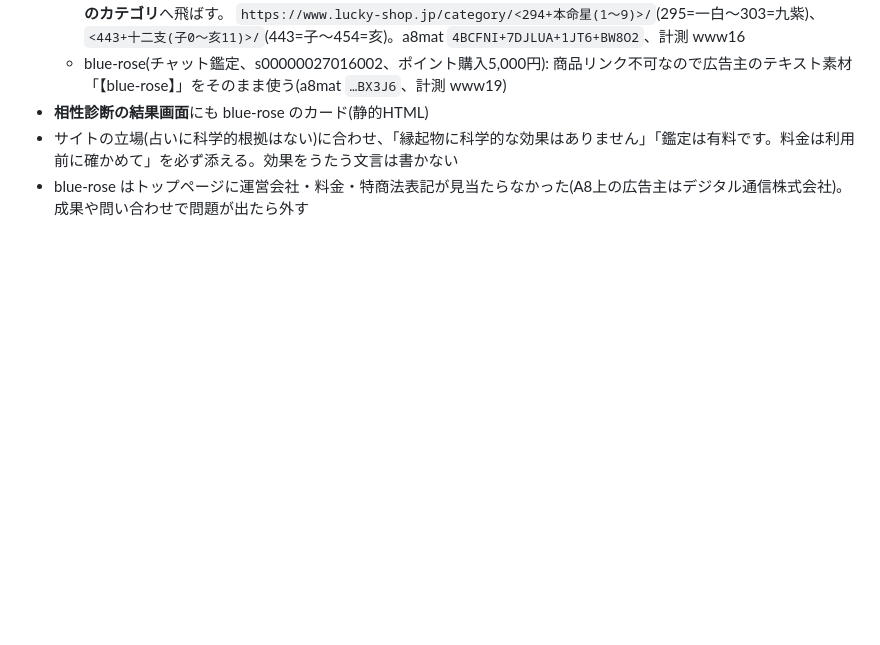
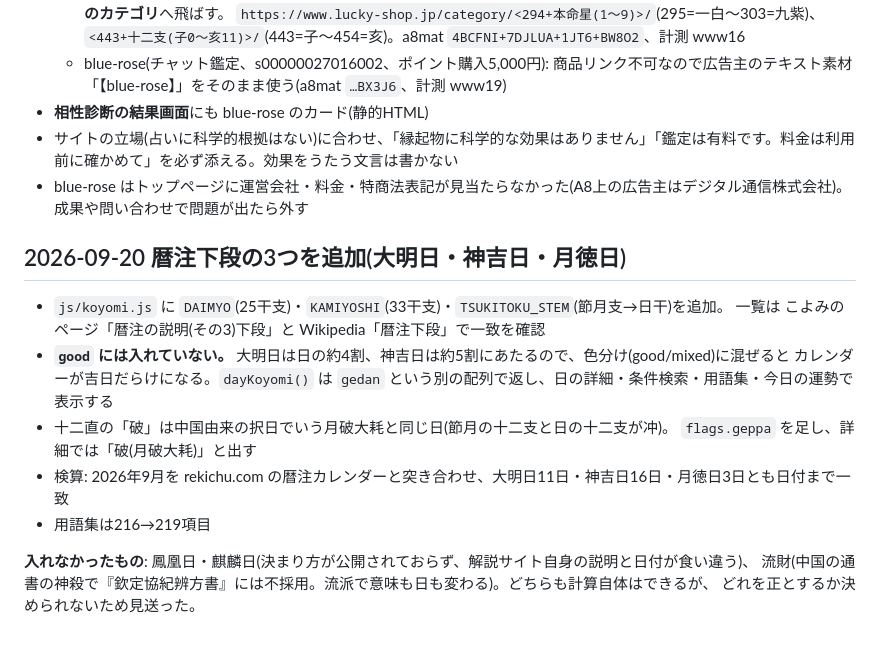
Before and after one commit to hakoniwa-lab/birthday-fortune, a Markdown page: README.md, the part around the change. Rendered like a GitHub page; blank space fills up the shorter version.

Commit message:
READMEに暦注下段の追加と、入れなかったもの(鳳凰日・麒麟日・流財)の理由を記録
Co-Authored-By: Claude Opus 5 <noreply@anthropic.com>

```diff
--- a/README.md
+++ b/README.md
@@ -405,3 +405,18 @@ worldcal.js は astro.js と sukuyo.js の `ayanamsha()` を使う。
 - **相性診断の結果画面**にも blue-rose のカード(静的HTML)
 - サイトの立場(占いに科学的根拠はない)に合わせ、「縁起物に科学的な効果はありません」「鑑定は有料です。料金は利用前に確かめて」を必ず添える。効果をうたう文言は書かない
 - blue-rose はトップページに運営会社・料金・特商法表記が見当たらなかった(A8上の広告主はデジタル通信株式会社)。成果や問い合わせで問題が出たら外す
+
+## 2026-09-20 暦注下段の3つを追加(大明日・神吉日・月徳日)
+
+- `js/koyomi.js` に `DAIMYO`(25干支)・`KAMIYOSHI`(33干支)・`TSUKITOKU_STEM`(節月支→日干)を追加。
+  一覧は こよみのページ「暦注の説明(その3)下段」と Wikipedia「暦注下段」で一致を確認
+- **`good` には入れていない。** 大明日は日の約4割、神吉日は約5割にあたるので、色分け(good/mixed)に混ぜると
+  カレンダーが吉日だらけになる。`dayKoyomi()` は `gedan` という別の配列で返し、日の詳細・条件検索・用語集・今日の運勢で表示する
+- 十二直の「破」は中国由来の択日でいう月破大耗と同じ日(節月の十二支と日の十二支が冲)。
+  `flags.geppa` を足し、詳細では「破(月破大耗)」と出す
+- 検算: 2026年9月を rekichu.com の暦注カレンダーと突き合わせ、大明日11日・神吉日16日・月徳日3日とも日付まで一致
+- 用語集は216→219項目
+
+**入れなかったもの**: 鳳凰日・麒麟日(決まり方が公開されておらず、解説サイト自身の説明と日付が食い違う)、
+流財(中国の通書の神殺で『欽定協紀辨方書』には不採用。流派で意味も日も変わる)。どちらも計算自体はできるが、
+どれを正とするか決められないため見送った。
```
